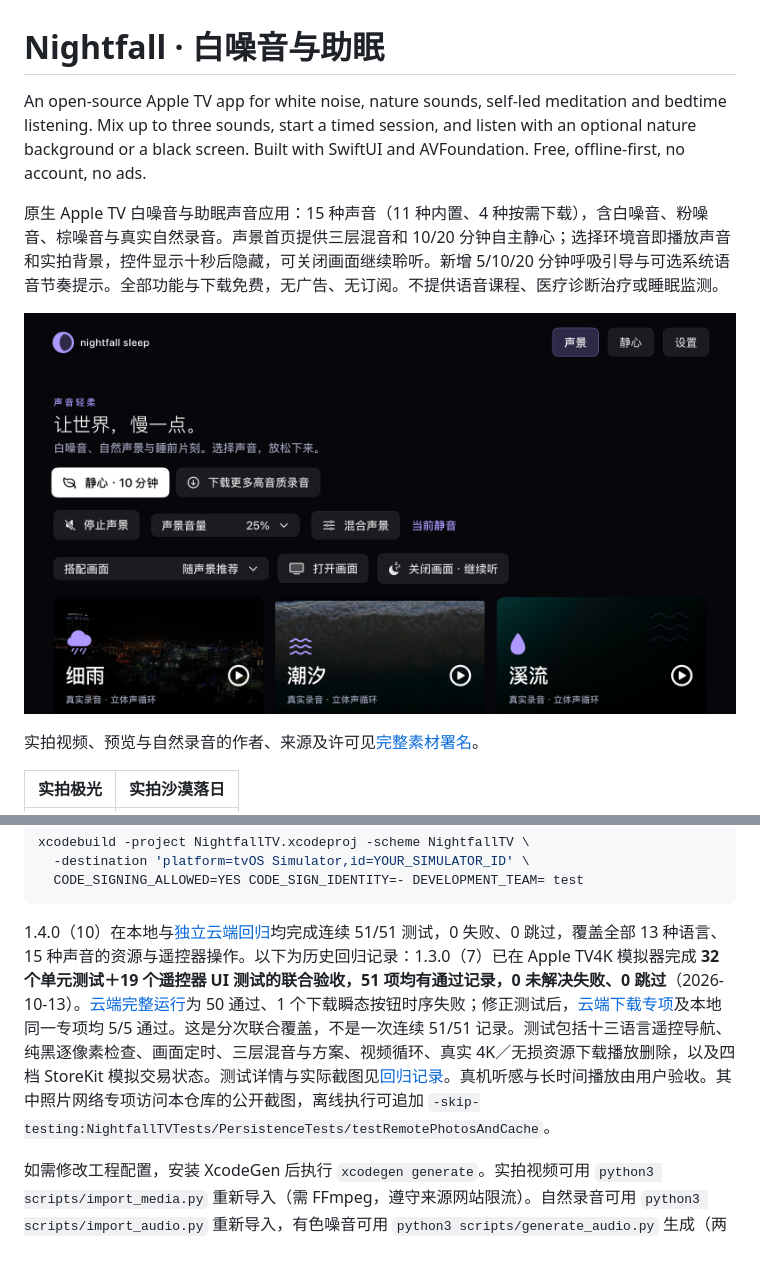
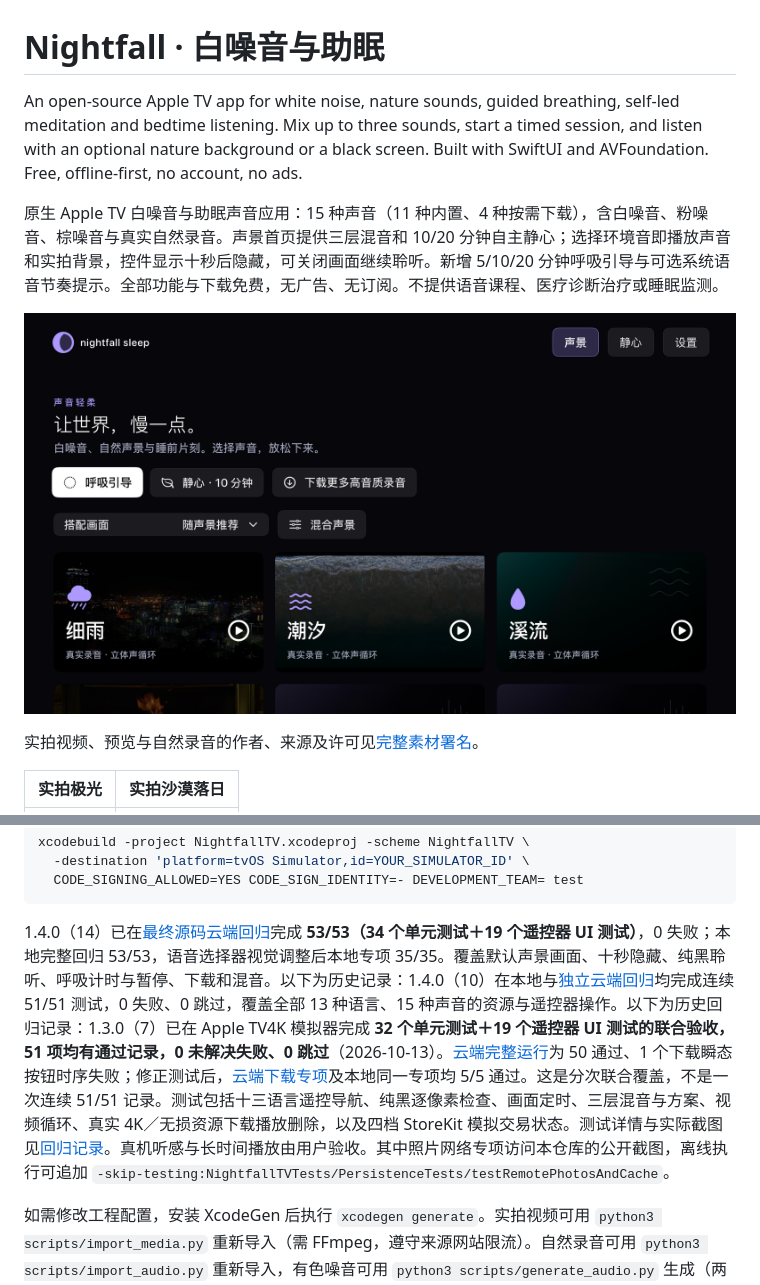
Before and after one commit to ZanwingMak/NightfallTV, a Markdown page: README.md, 2 parts joined by grey strips. Drawn GitHub-style; pictures changed too: docs/screens/library.png; blank space fills up the shorter version.

Commit message:
Refresh sleep audio screenshots and final regression results

````diff
--- a/README.md
+++ b/README.md
@@ -1,6 +1,6 @@
 # Nightfall · 白噪音与助眠
 
-An open-source Apple TV app for white noise, nature sounds, self-led meditation and bedtime listening. Mix up to three sounds, start a timed session, and listen with an optional nature background or a black screen. Built with SwiftUI and AVFoundation. Free, offline-first, no account, no ads.
+An open-source Apple TV app for white noise, nature sounds, guided breathing, self-led meditation and bedtime listening. Mix up to three sounds, start a timed session, and listen with an optional nature background or a black screen. Built with SwiftUI and AVFoundation. Free, offline-first, no account, no ads.
 
 原生 Apple TV 白噪音与助眠声音应用：15 种声音（11 种内置、4 种按需下载），含白噪音、粉噪音、棕噪音与真实自然录音。声景首页提供三层混音和 10/20 分钟自主静心；选择环境音即播放声音和实拍背景，控件显示十秒后隐藏，可关闭画面继续聆听。新增 5/10/20 分钟呼吸引导与可选系统语音节奏提示。全部功能与下载免费，无广告、无订阅。不提供语音课程、医疗诊断治疗或睡眠监测。
 
@@ -78,7 +78,7 @@ xcodebuild -project NightfallTV.xcodeproj -scheme NightfallTV \
   CODE_SIGNING_ALLOWED=YES CODE_SIGN_IDENTITY=- DEVELOPMENT_TEAM= test
 ```
 
-1.4.0（10）在本地与[独立云端回归](https://github.com/ZanwingMak/NightfallTV/actions/runs/38837932194)均完成连续 51/51 测试，0 失败、0 跳过，覆盖全部 13 种语言、15 种声音的资源与遥控器操作。以下为历史回归记录：1.3.0（7）已在 Apple TV4K 模拟器完成 **32 个单元测试＋19 个遥控器 UI 测试的联合验收，51 项均有通过记录，0 未解决失败、0 跳过**（2026-10-13）。[云端完整运行](https://github.com/ZanwingMak/NightfallTV/actions/runs/38275774332)为 50 通过、1 个下载瞬态按钮时序失败；修正测试后，[云端下载专项](https://github.com/ZanwingMak/NightfallTV/actions/runs/38287433450)及本地同一专项均 5/5 通过。这是分次联合覆盖，不是一次连续 51/51 记录。测试包括十三语言遥控导航、纯黑逐像素检查、画面定时、三层混音与方案、视频循环、真实 4K／无损资源下载播放删除，以及四档 StoreKit 模拟交易状态。测试详情与实际截图见[回归记录](docs/回归测试.md)。真机听感与长时间播放由用户验收。其中照片网络专项访问本仓库的公开截图，离线执行可追加 `-skip-testing:NightfallTVTests/PersistenceTests/testRemotePhotosAndCache`。
+1.4.0（14）已在[最终源码云端回归](https://github.com/ZanwingMak/NightfallTV/actions/runs/38937349417)完成 **53/53（34 个单元测试＋19 个遥控器 UI 测试）**，0 失败；本地完整回归 53/53，语音选择器视觉调整后本地专项 35/35。覆盖默认声景画面、十秒隐藏、纯黑聆听、呼吸计时与暂停、下载和混音。以下为历史记录：1.4.0（10）在本地与[独立云端回归](https://github.com/ZanwingMak/NightfallTV/actions/runs/38837932194)均完成连续 51/51 测试，0 失败、0 跳过，覆盖全部 13 种语言、15 种声音的资源与遥控器操作。以下为历史回归记录：1.3.0（7）已在 Apple TV4K 模拟器完成 **32 个单元测试＋19 个遥控器 UI 测试的联合验收，51 项均有通过记录，0 未解决失败、0 跳过**（2026-10-13）。[云端完整运行](https://github.com/ZanwingMak/NightfallTV/actions/runs/38275774332)为 50 通过、1 个下载瞬态按钮时序失败；修正测试后，[云端下载专项](https://github.com/ZanwingMak/NightfallTV/actions/runs/38287433450)及本地同一专项均 5/5 通过。这是分次联合覆盖，不是一次连续 51/51 记录。测试包括十三语言遥控导航、纯黑逐像素检查、画面定时、三层混音与方案、视频循环、真实 4K／无损资源下载播放删除，以及四档 StoreKit 模拟交易状态。测试详情与实际截图见[回归记录](docs/回归测试.md)。真机听感与长时间播放由用户验收。其中照片网络专项访问本仓库的公开截图，离线执行可追加 `-skip-testing:NightfallTVTests/PersistenceTests/testRemotePhotosAndCache`。
 
 如需修改工程配置，安装 XcodeGen 后执行 `xcodegen generate`。实拍视频可用 `python3 scripts/import_media.py` 重新导入（需 FFmpeg，遵守来源网站限流）。自然录音可用 `python3 scripts/import_audio.py` 重新导入，有色噪音可用 `python3 scripts/generate_audio.py` 生成（两者需要 FFmpeg，以及 `python3 -m pip install -r scripts/requirements-audio.txt` 安装的 NumPy）；图标用 `swift scripts/generate_assets.swift` 生成。安装到自己的真机或发布时，请在 Xcode Signing 中替换为自己的 Team 和 Bundle ID；`ExportOptions.plist` 是本项目维护者的发布配置示例，其他开发者需替换对应值。
 
````
Also changed, not shown: 1 other file.
